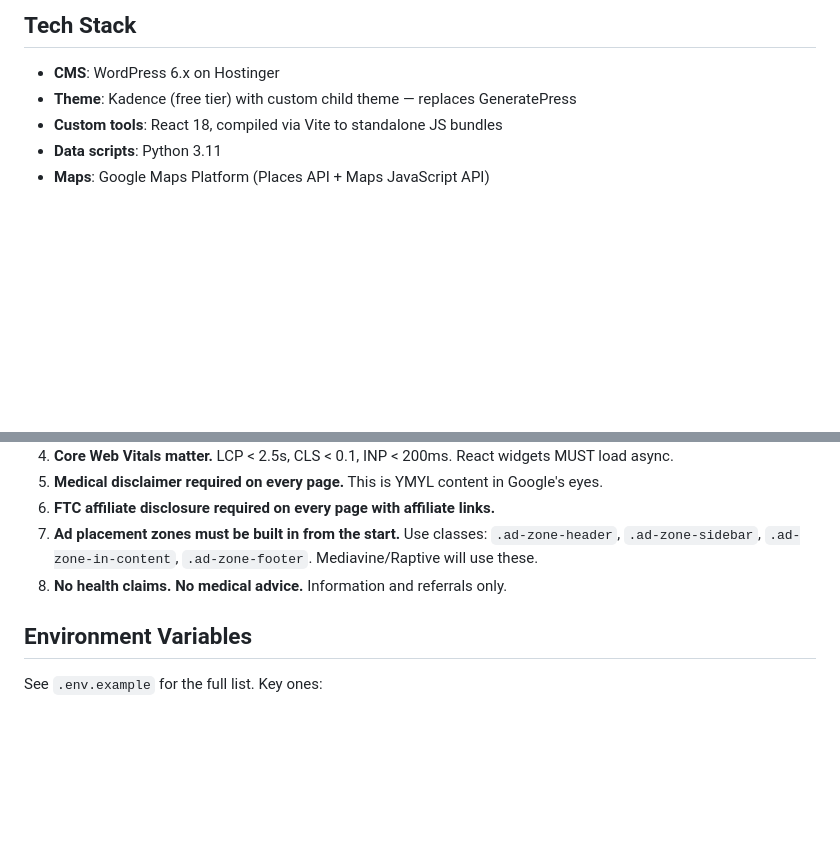
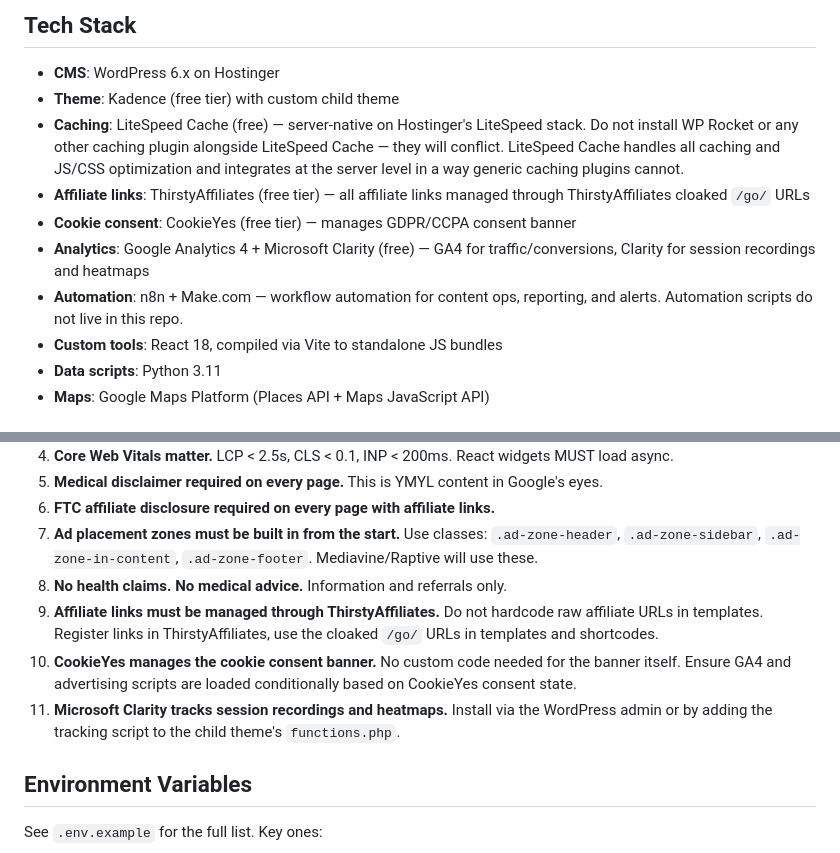
Before and after one commit to micahbank2/24hourpharmacy, a Markdown page: CLAUDE.md, 2 parts joined by grey strips. Rendered like a GitHub page; blank space fills up the shorter version.

Commit message:
docs(CLAUDE.md): add confirmed stack — LiteSpeed, ThirstyAffiliates, CookieYes, Clarity, n8n
- LiteSpeed Cache: confirmed caching plugin, conflict warning re WP Rocket
- ThirstyAffiliates: added to stack + Key Rule 9 (no raw affiliate URLs)
- CookieYes: added to stack + Key Rule 10 (consent-gated scripts)
- Microsoft Clarity: added to stack + Key Rule 11
- n8n + Make.com: added to stack (scripts live outside repo)
- Remove last "replaces GeneratePress" reference from theme line

Co-Authored-By: Claude Sonnet 4.6 <noreply@anthropic.com>

```diff
--- a/CLAUDE.md
+++ b/CLAUDE.md
@@ -13,7 +13,12 @@ Custom code for 24hourpharmacy.com, a WordPress-based content site. WordPress co
 ## Tech Stack
 
 - **CMS**: WordPress 6.x on Hostinger
-- **Theme**: Kadence (free tier) with custom child theme — replaces GeneratePress
+- **Theme**: Kadence (free tier) with custom child theme
+- **Caching**: LiteSpeed Cache (free) — server-native on Hostinger's LiteSpeed stack. Do not install WP Rocket or any other caching plugin alongside LiteSpeed Cache — they will conflict. LiteSpeed Cache handles all caching and JS/CSS optimization and integrates at the server level in a way generic caching plugins cannot.
+- **Affiliate links**: ThirstyAffiliates (free tier) — all affiliate links managed through ThirstyAffiliates cloaked `/go/` URLs
+- **Cookie consent**: CookieYes (free tier) — manages GDPR/CCPA consent banner
+- **Analytics**: Google Analytics 4 + Microsoft Clarity (free) — GA4 for traffic/conversions, Clarity for session recordings and heatmaps
+- **Automation**: n8n + Make.com — workflow automation for content ops, reporting, and alerts. Automation scripts do not live in this repo.
 - **Custom tools**: React 18, compiled via Vite to standalone JS bundles
 - **Data scripts**: Python 3.11
 - **Maps**: Google Maps Platform (Places API + Maps JavaScript API)
@@ -36,6 +41,9 @@ Custom code for 24hourpharmacy.com, a WordPress-based content site. WordPress co
 6. **FTC affiliate disclosure required on every page with affiliate links.**
 7. **Ad placement zones must be built in from the start.** Use classes: `.ad-zone-header`, `.ad-zone-sidebar`, `.ad-zone-in-content`, `.ad-zone-footer`. Mediavine/Raptive will use these.
 8. **No health claims. No medical advice.** Information and referrals only.
+9. **Affiliate links must be managed through ThirstyAffiliates.** Do not hardcode raw affiliate URLs in templates. Register links in ThirstyAffiliates, use the cloaked `/go/` URLs in templates and shortcodes.
+10. **CookieYes manages the cookie consent banner.** No custom code needed for the banner itself. Ensure GA4 and advertising scripts are loaded conditionally based on CookieYes consent state.
+11. **Microsoft Clarity tracks session recordings and heatmaps.** Install via the WordPress admin or by adding the tracking script to the child theme's `functions.php`.
 
 ## Environment Variables
 
```
